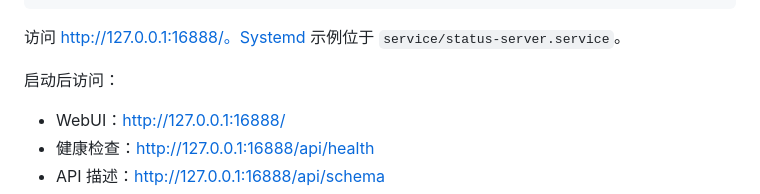
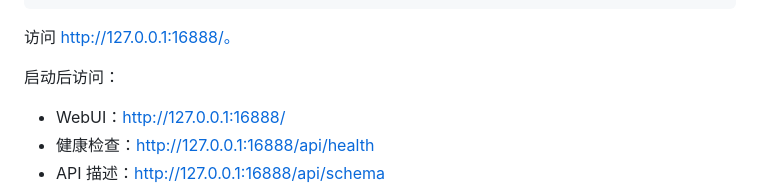
Before and after one commit to aoomee/ServerStatus-Refined, a Markdown page: README.md, the part around the change. Drawn GitHub-style.

Commit message:
清理方式三中残留的 Systemd 说明

````diff
--- a/README.md
+++ b/README.md
@@ -84,7 +84,7 @@ ADMIN_TOKEN='your-strong-token' \
   --agent=:35601
 ```
 
-访问 http://127.0.0.1:16888/。Systemd 示例位于 `service/status-server.service`。
+访问 http://127.0.0.1:16888/。
 
 
 启动后访问：
````
